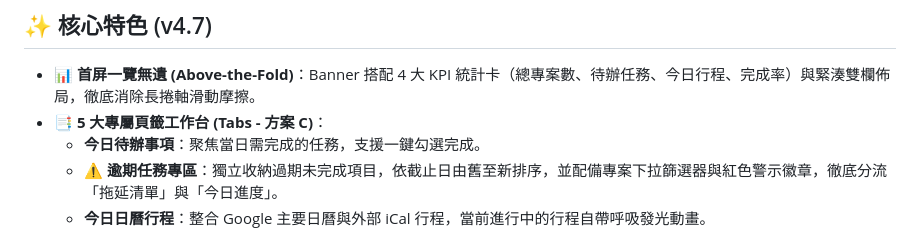
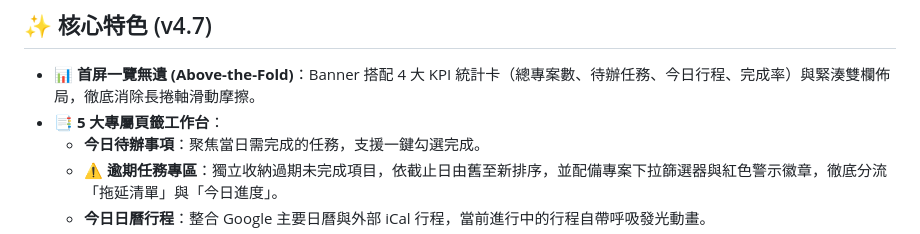
Before and after one commit to ipstudyuna/gas-personal-dashboard, a Markdown page: README.md, the part around the change. GitHub-like rendering.

```diff
--- a/README.md
+++ b/README.md
@@ -7,7 +7,7 @@
 ## ✨ 核心特色 (v4.7)
 
 * 📊 **首屏一覽無遺 (Above-the-Fold)**：Banner 搭配 4 大 KPI 統計卡（總專案數、待辦任務、今日行程、完成率）與緊湊雙欄佈局，徹底消除長捲軸滑動摩擦。
-* 📑 **5 大專屬頁籤工作台 (Tabs - 方案 C)**：
+* 📑 **5 大專屬頁籤工作台**：
   * **今日待辦事項**：聚焦當日需完成的任務，支援一鍵勾選完成。
   * **⚠️ 逾期任務專區**：獨立收納過期未完成項目，依截止日由舊至新排序，並配備專案下拉篩選器與紅色警示徽章，徹底分流「拖延清單」與「今日進度」。
   * **今日日曆行程**：整合 Google 主要日曆與外部 iCal 行程，當前進行中的行程自帶呼吸發光動畫。
```
